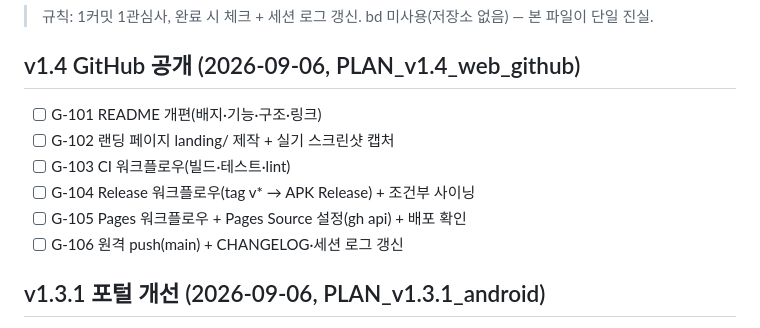
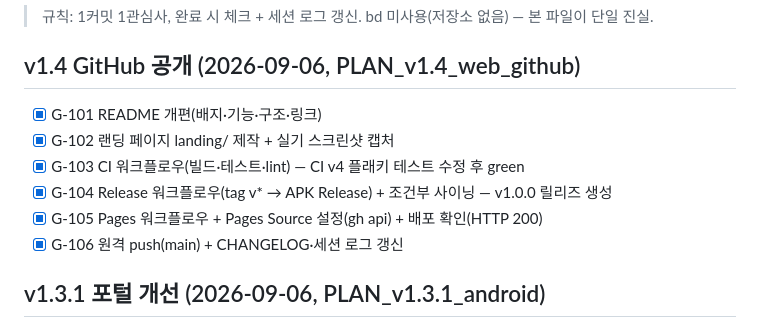
Before and after one commit to BoraSarang/PlanJupJup, a Markdown page: docs/TODO.md, the part around the change. Drawn GitHub-style.

Commit message:
docs(android): TODO G-101~106 완료 체크 + v1.4 세션 로그

```diff
--- a/docs/TODO.md
+++ b/docs/TODO.md
@@ -4,12 +4,12 @@
 
 ## v1.4 GitHub 공개 (2026-09-06, PLAN_v1.4_web_github)
 
-- [ ] G-101 README 개편(배지·기능·구조·링크)
-- [ ] G-102 랜딩 페이지 landing/ 제작 + 실기 스크린샷 캡처
-- [ ] G-103 CI 워크플로우(빌드·테스트·lint)
-- [ ] G-104 Release 워크플로우(tag v* → APK Release) + 조건부 사이닝
-- [ ] G-105 Pages 워크플로우 + Pages Source 설정(gh api) + 배포 확인
-- [ ] G-106 원격 push(main) + CHANGELOG·세션 로그 갱신
+- [x] G-101 README 개편(배지·기능·구조·링크)
+- [x] G-102 랜딩 페이지 landing/ 제작 + 실기 스크린샷 캡처
+- [x] G-103 CI 워크플로우(빌드·테스트·lint) — CI v4 플래키 테스트 수정 후 green
+- [x] G-104 Release 워크플로우(tag v* → APK Release) + 조건부 사이닝 — v1.0.0 릴리즈 생성
+- [x] G-105 Pages 워크플로우 + Pages Source 설정(gh api) + 배포 확인(HTTP 200)
+- [x] G-106 원격 push(main) + CHANGELOG·세션 로그 갱신
 
 ## v1.3.1 포털 개선 (2026-09-06, PLAN_v1.3.1_android)
 
```
Also changed, not shown: .agent/session-2026-09-06-android-v14-github.md (added, +13 -0 lines).
